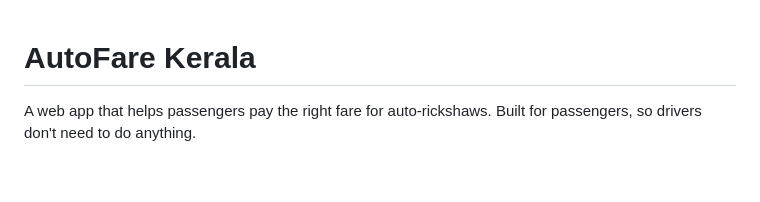
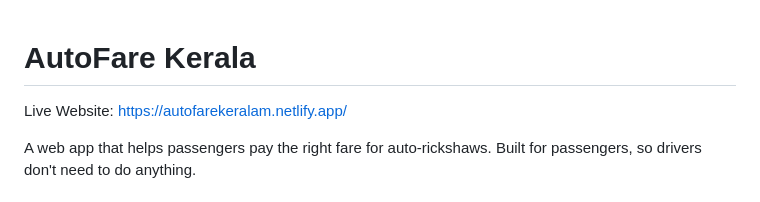
Before and after one commit to anaswara-saligramathil/autofare-kerala, a Markdown page: README.md, the part around the change. Rendered like a GitHub page; blank space fills up the shorter version.

Commit message:
Update README with live website link
Added live website link to README.

```diff
--- a/README.md
+++ b/README.md
@@ -1,4 +1,6 @@
 # AutoFare Kerala
+
+Live Website: https://autofarekeralam.netlify.app/
 
 A web app that helps passengers pay the right fare for auto-rickshaws. Built for passengers, so drivers don't need to do anything.
 
```
